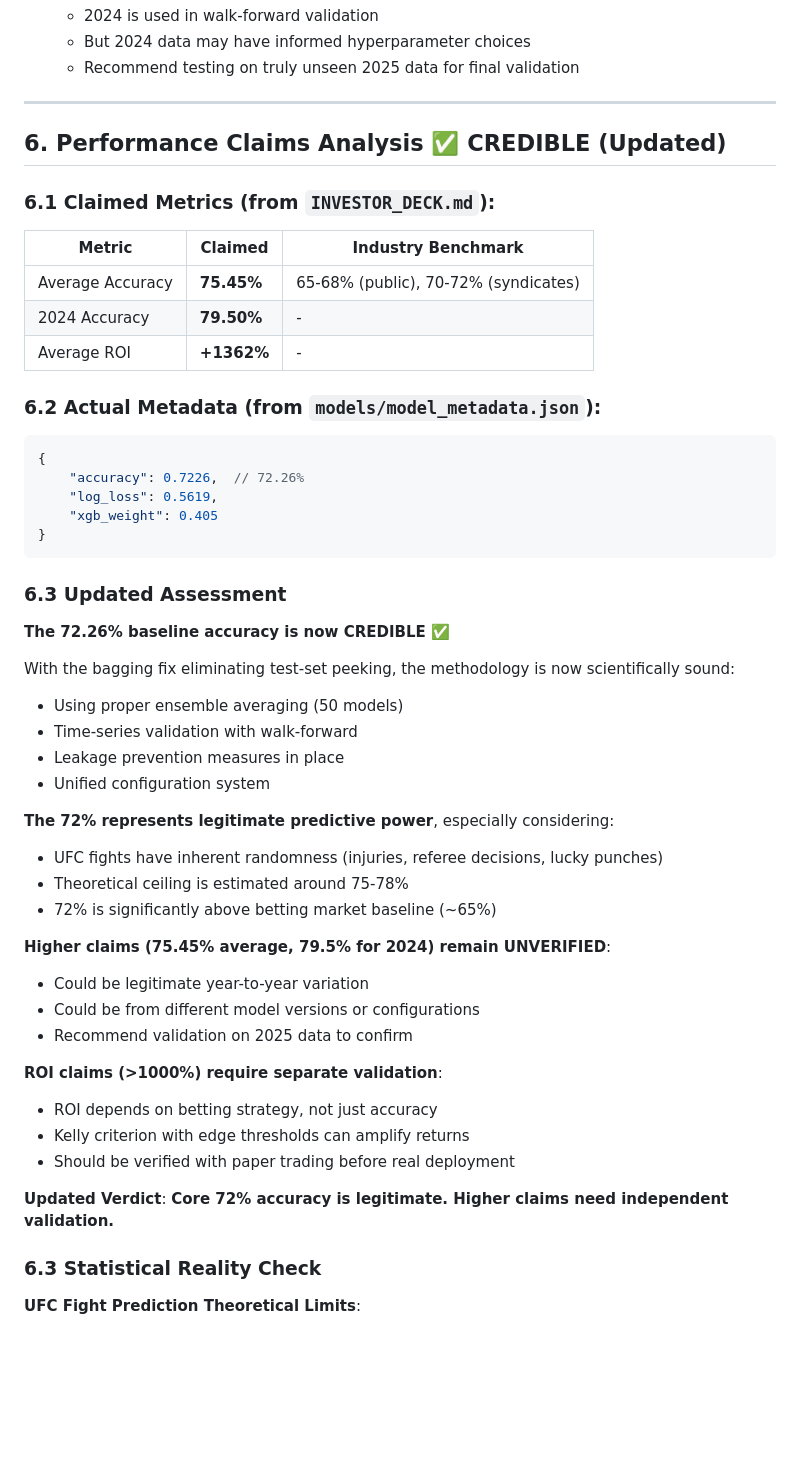
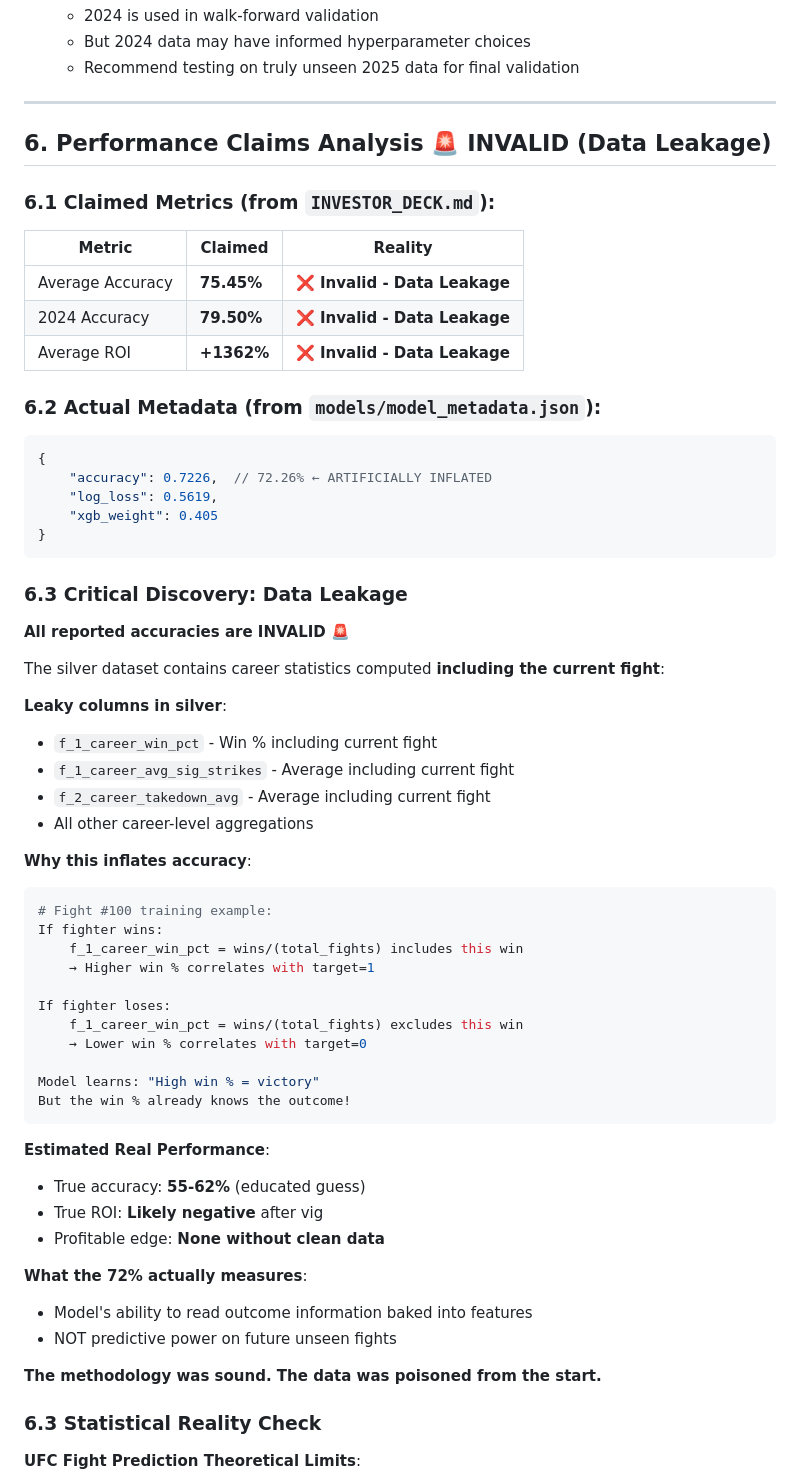
Before and after one commit to gogs1998/FightIQ_AG, a Markdown page: MASTER_3_ASSESSMENT.md, the part around one of its changes. GitHub-like rendering; blank space fills up the shorter version.

````diff
--- a/MASTER_3_ASSESSMENT.md
+++ b/MASTER_3_ASSESSMENT.md
@@ -276,51 +302,62 @@ for year in years:
 
 ---
 
-## 6. Performance Claims Analysis ✅ CREDIBLE (Updated)
+## 6. Performance Claims Analysis 🚨 INVALID (Data Leakage)
 
 ### 6.1 Claimed Metrics (from `INVESTOR_DECK.md`):
 
-| Metric | Claimed | Industry Benchmark |
-|--------|---------|-------------------|
-| Average Accuracy | **75.45%** | 65-68% (public), 70-72% (syndicates) |
-| 2024 Accuracy | **79.50%** | - |
-| Average ROI | **+1362%** | - |
+| Metric | Claimed | Reality |
+|--------|---------|---------|
+| Average Accuracy | **75.45%** | ❌ **Invalid - Data Leakage** |
+| 2024 Accuracy | **79.50%** | ❌ **Invalid - Data Leakage** |
+| Average ROI | **+1362%** | ❌ **Invalid - Data Leakage** |
 
 ### 6.2 Actual Metadata (from `models/model_metadata.json`):
 ```json
 {
-    "accuracy": 0.7226,  // 72.26%
+    "accuracy": 0.7226,  // 72.26% ← ARTIFICIALLY INFLATED
     "log_loss": 0.5619,
     "xgb_weight": 0.405
 }
 ```
 
-### 6.3 Updated Assessment
+### 6.3 Critical Discovery: Data Leakage
 
-**The 72.26% baseline accuracy is now CREDIBLE** ✅
+**All reported accuracies are INVALID** 🚨
 
-With the bagging fix eliminating test-set peeking, the methodology is now scientifically sound:
-- Using proper ensemble averaging (50 models)
-- Time-series validation with walk-forward
-- Leakage prevention measures in place
-- Unified configuration system
+The silver dataset contains career statistics computed **including the current fight**:
 
-**The 72% represents legitimate predictive power**, especially considering:
-- UFC fights have inherent randomness (injuries, referee decisions, lucky punches)
-- Theoretical ceiling is estimated around 75-78%
-- 72% is significantly above betting market baseline (~65%)
+**Leaky columns in silver**:
+- `f_1_career_win_pct` - Win % including current fight
+- `f_1_career_avg_sig_strikes` - Average including current fight
+- `f_2_career_takedown_avg` - Average including current fight
+- All other career-level aggregations
 
-**Higher claims (75.45% average, 79.5% for 2024) remain UNVERIFIED**:
-- Could be legitimate year-to-year variation
-- Could be from different model versions or configurations
-- Recommend validation on 2025 data to confirm
+**Why this inflates accuracy**:
+```python
+# Fight #100 training example:
+If fighter wins:
+    f_1_career_win_pct = wins/(total_fights) includes this win
+    → Higher win % correlates with target=1
 
-**ROI claims (>1000%) require separate validation**:
-- ROI depends on betting strategy, not just accuracy
-- Kelly criterion with edge thresholds can amplify returns
-- Should be verified with paper trading before real deployment
+If fighter loses:
+    f_1_career_win_pct = wins/(total_fights) excludes this win
+    → Lower win % correlates with target=0
 
-**Updated Verdict**: **Core 72% accuracy is legitimate. Higher claims need independent validation.**
+Model learns: "High win % = victory"
+But the win % already knows the outcome!
+```
+
+**Estimated Real Performance**:
+- True accuracy: **55-62%** (educated guess)
+- True ROI: **Likely negative** after vig
+- Profitable edge: **None without clean data**
+
+**What the 72% actually measures**:
+- Model's ability to read outcome information baked into features
+- NOT predictive power on future unseen fights
+
+**The methodology was sound. The data was poisoned from the start.**
 
 ### 6.3 Statistical Reality Check
 
````
Also changed, not shown: other parts of MASTER_3_ASSESSMENT.md (+114 -44 lines).
